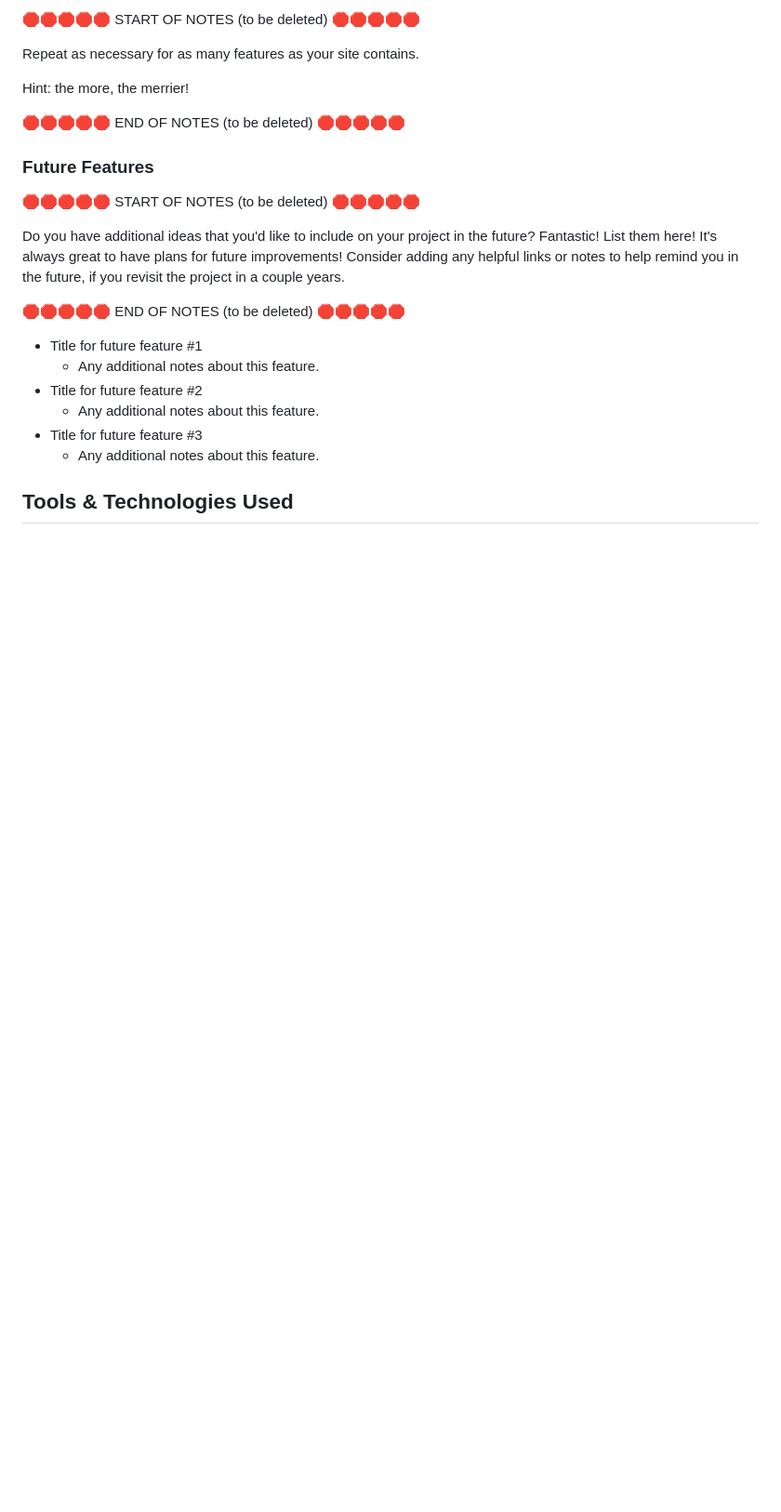
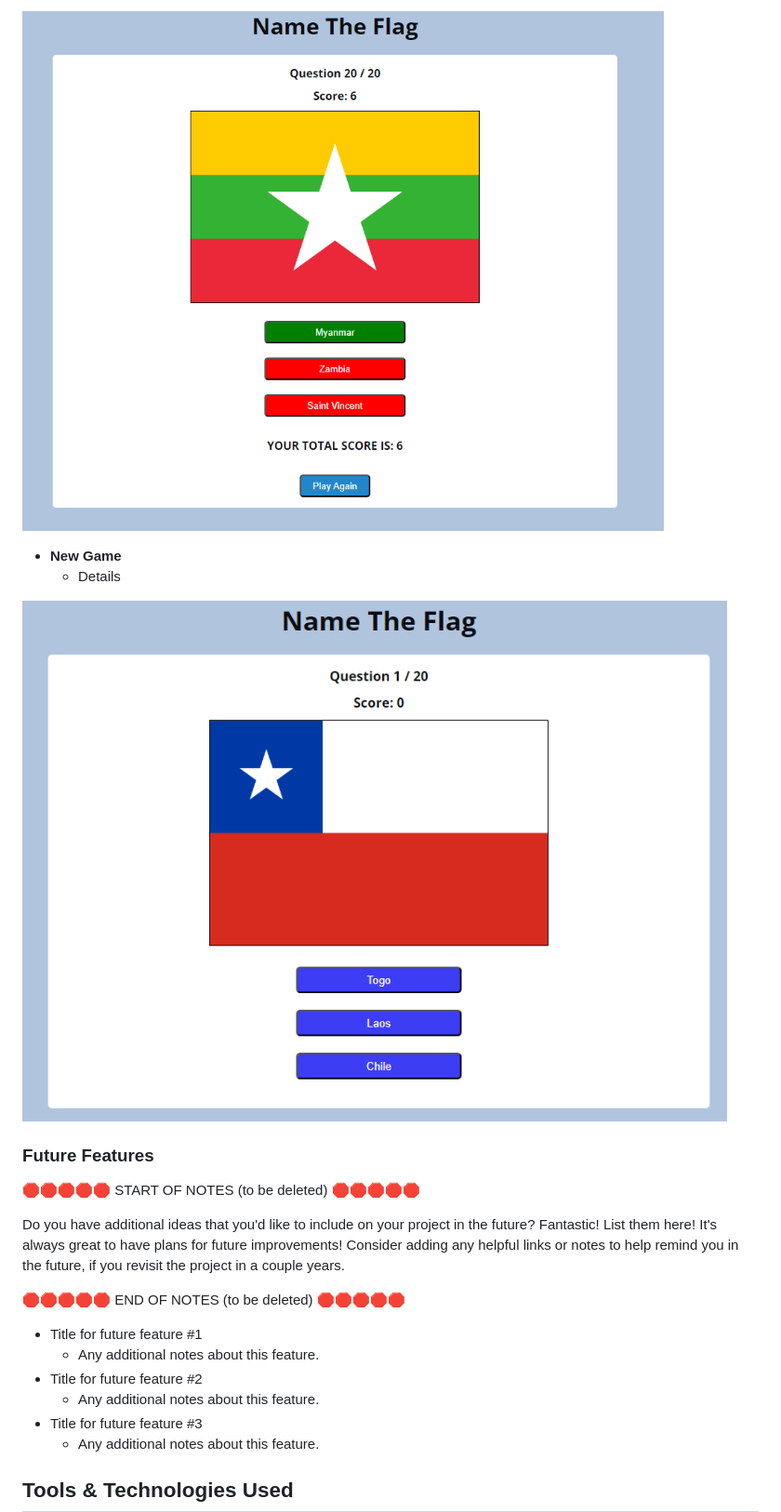
Before and after one commit to Adam-Alive/name-the-flag-game, a Markdown page: README.md, the part around the change printed below. Shown: that part at 93% size. GitHub-like rendering; pictures changed too: documentation/start-again.png (added); blank space fills up the shorter version.

Commit message:
Add text and content to README.md

```diff
--- a/README.md
+++ b/README.md
@@ -83,11 +76,11 @@ IMPORTANT: Remember to always include a screenshot of each individual feature!
 
-🛑🛑🛑🛑🛑 START OF NOTES (to be deleted) 🛑🛑🛑🛑🛑
+![screenshot](documentation/total-score.png)
 
-Repeat as necessary for as many features as your site contains.
+- **New Game**
+  - Details
 
-Hint: the more, the merrier!
+![screenshot](documentation/start-again.png)
 
-🛑🛑🛑🛑🛑 END OF NOTES (to be deleted) 🛑🛑🛑🛑🛑
 
 ### Future Features
 
```
Also changed, not shown: other parts of README.md (+15 -22 lines), documentation/correct-answer.png (renamed from documentation/first-answer.png).
